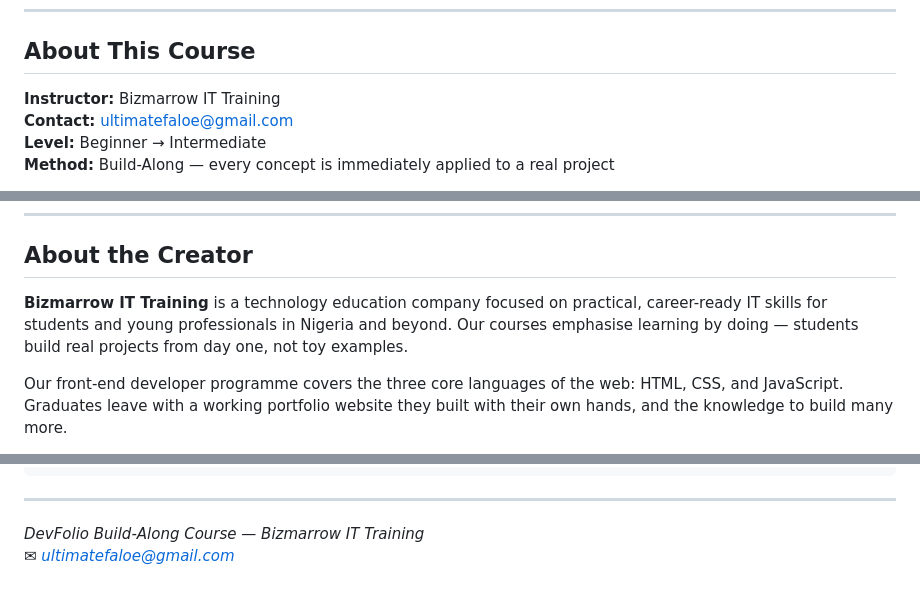
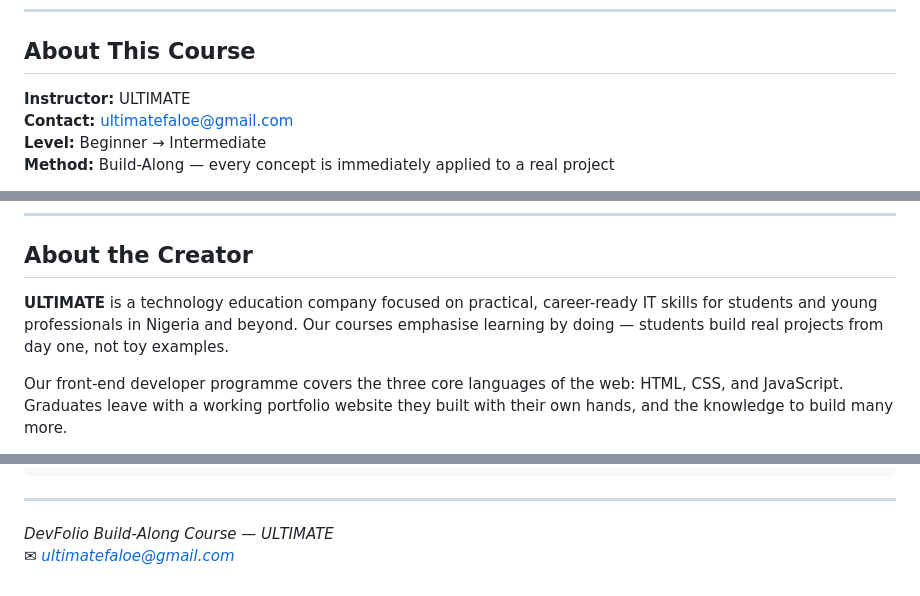
Before and after one commit to ultimatefaloe/devfolio, a Markdown page: README.md, 3 parts joined by grey strips. GitHub-like rendering.

Commit message:
READMINE UODTW

```diff
--- a/README.md
+++ b/README.md
@@ -6,7 +6,7 @@
 
 ## About This Course
 
-**Instructor:** Bizmarrow IT Training
+**Instructor:** ULTIMATE
 **Contact:** ultimatefaloe@gmail.com
 **Level:** Beginner → Intermediate
 **Method:** Build-Along — every concept is immediately applied to a real project
@@ -60,7 +60,7 @@ devfolio/
 
 ## About the Creator
 
-**Bizmarrow IT Training** is a technology education company focused on practical, career-ready IT skills for students and young professionals in Nigeria and beyond. Our courses emphasise learning by doing — students build real projects from day one, not toy examples.
+**ULTIMATE** is a technology education company focused on practical, career-ready IT skills for students and young professionals in Nigeria and beyond. Our courses emphasise learning by doing — students build real projects from day one, not toy examples.
 
 Our front-end developer programme covers the three core languages of the web: HTML, CSS, and JavaScript. Graduates leave with a working portfolio website they built with their own hands, and the knowledge to build many more.
 
@@ -2222,5 +2222,5 @@ Guard:       element?.property  |  value ?? fallback
 
 ---
 
-*DevFolio Build-Along Course — Bizmarrow IT Training*
+*DevFolio Build-Along Course — ULTIMATE*
 *✉ ultimatefaloe@gmail.com*
```
